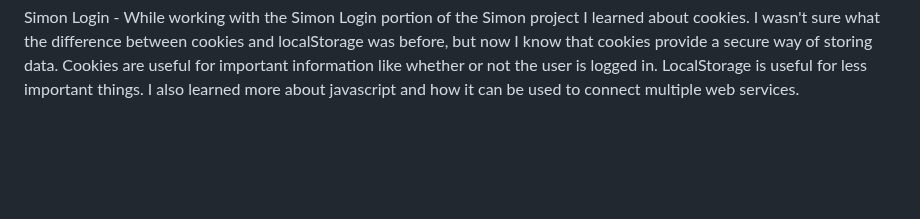
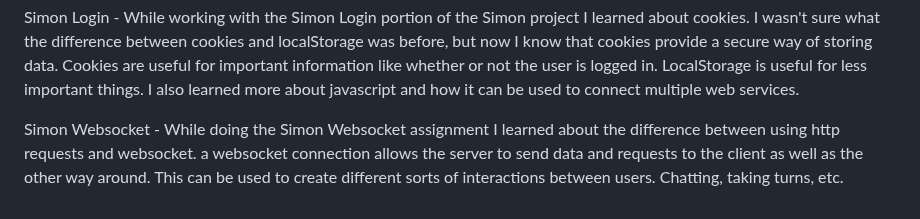
Before and after one commit to GabrielHollberg/startup, a Markdown page: README.md, the part around the change. Drawn GitHub-style; blank space fills up the shorter version.

```diff
--- a/README.md
+++ b/README.md
@@ -99,3 +99,6 @@ I learned a ton while setting up a database on Mongo Atlas and cloning Simon DB.
 
 Simon Login -
 While working with the Simon Login portion of the Simon project I learned about cookies. I wasn't sure what the difference between cookies and localStorage was before, but now I know that cookies provide a secure way of storing data. Cookies are useful for important information like whether or not the user is logged in. LocalStorage is useful for less important things. I also learned more about javascript and how it can be used to connect multiple web services.
+
+Simon Websocket -
+While doing the Simon Websocket assignment I learned about the difference between using http requests and websocket. a websocket connection allows the server to send data and requests to the client as well as the other way around. This can be used to create different sorts of interactions between users. Chatting, taking turns, etc.
```
